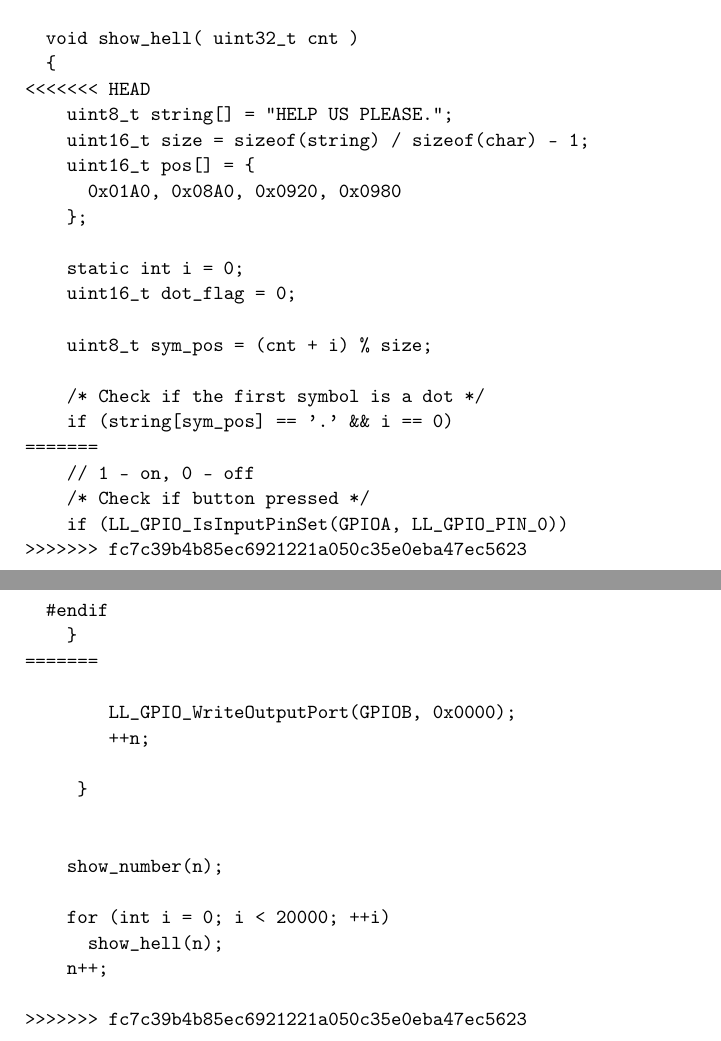
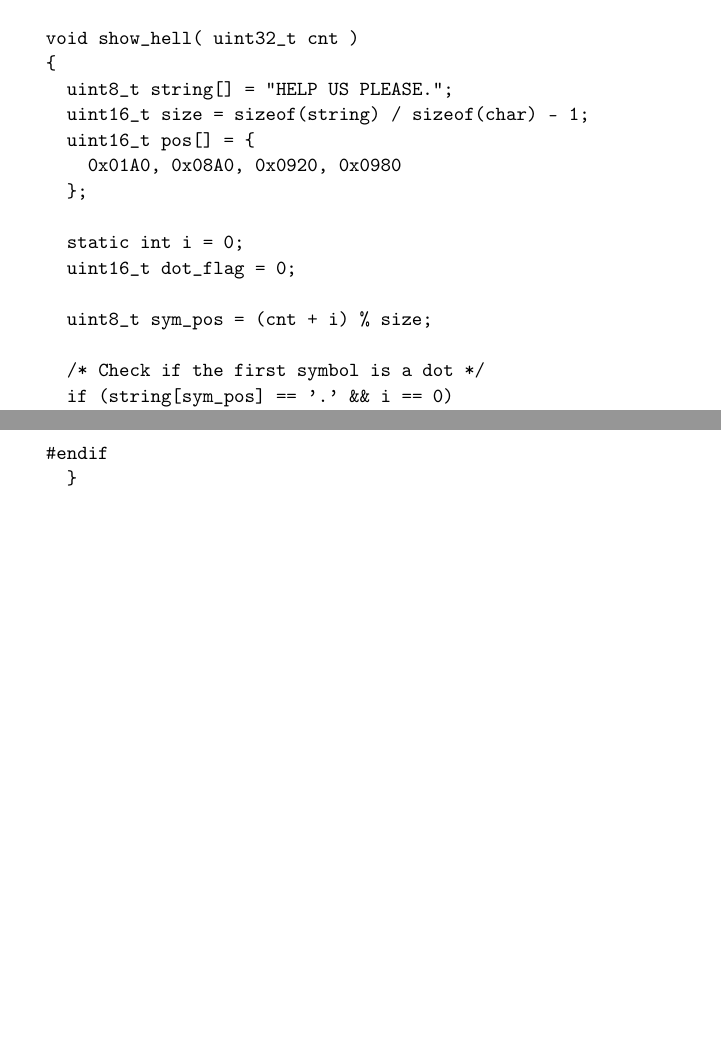
Before and after one commit to uslsteen/STM32, a LaTeX document (Donov_prjct/tex/project.tex, which reads Donov_prjct/tex/files/clicker.tex): two parts of pages 22 and 26 of 27 before the commit and two parts of pages 22 and 26 of 26 after it, joined at a grey line, cut so that both start at the same text, the shorter picture padded with empty space. Compiled offline with pdfLaTeX.

Commit message:
all changes

```diff
--- a/Donov_prjct/tex/files/clicker.tex
+++ b/Donov_prjct/tex/files/clicker.tex
@@ -123,7 +123,6 @@
 
   void show_hell( uint32_t cnt )
   {
-<<<<<<< HEAD
     uint8_t string[] = "HELP US PLEASE.";
     uint16_t size = sizeof(string) / sizeof(char) - 1;
     uint16_t pos[] = {
@@ -137,11 +136,6 @@
 
     /* Check if the first symbol is a dot */
     if (string[sym_pos] == '.' && i == 0)
-=======
-    // 1 - on, 0 - off
-    /* Check if button pressed */
-    if (LL_GPIO_IsInputPinSet(GPIOA, LL_GPIO_PIN_0))
->>>>>>> fc7c39b4b85ec6921221a050c35e0eba47ec5623
     {
       cnt = (cnt + 1) % size;
       sym_pos = (cnt + i) % size;
@@ -271,21 +255,6 @@
 
   #endif
     }
-=======
-
-        LL_GPIO_WriteOutputPort(GPIOB, 0x0000);
-        ++n;
-
-     }
-
-
-    show_number(n);
-
-    for (int i = 0; i < 20000; ++i)
-      show_hell(n);
-    n++;
-
->>>>>>> fc7c39b4b85ec6921221a050c35e0eba47ec5623
   }
 
   \end{verbatim}
```
Also changed, not shown: Donov_prjct/tex/files/clicker.tex (10 more changed lines).
